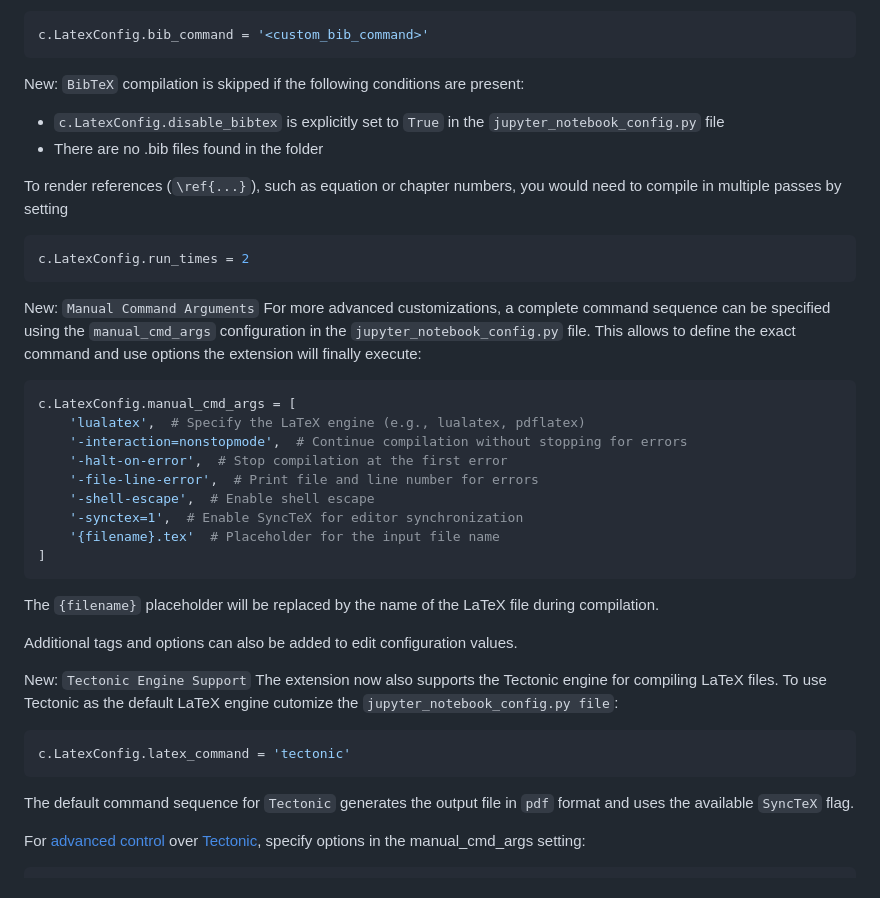
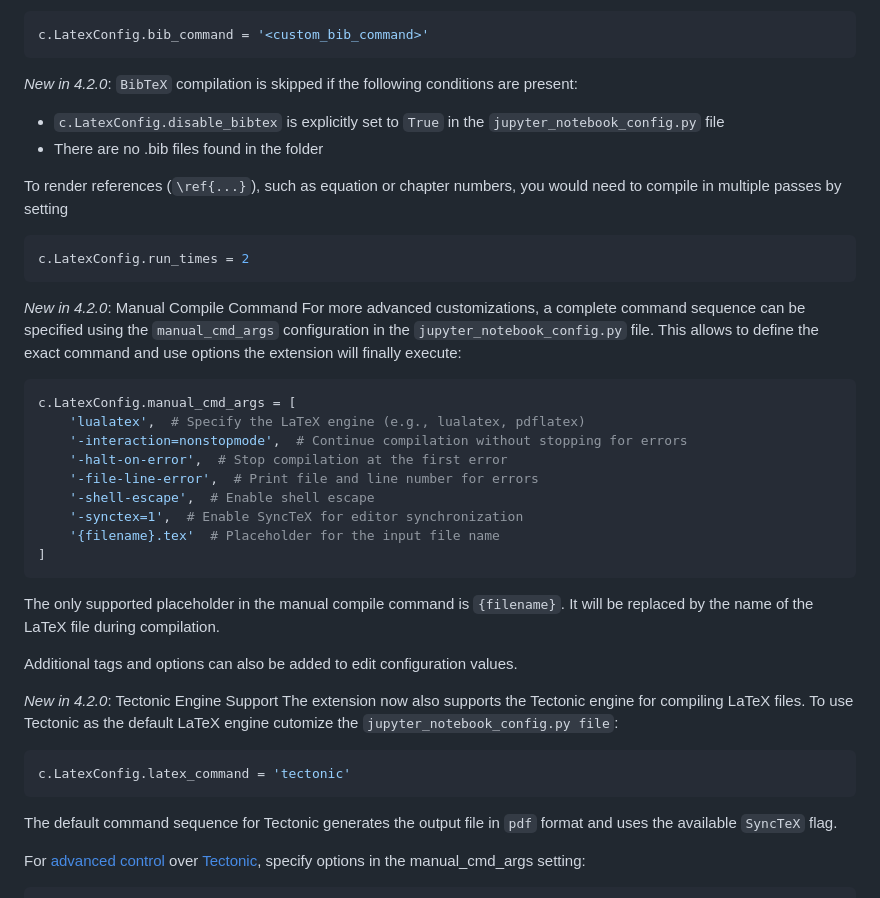
Before and after one commit to jupyterlab/jupyterlab-latex, a Markdown page: README.md, the part around the change. Rendered like a GitHub page.

Commit message:
chore: update readme

````diff
--- a/README.md
+++ b/README.md
@@ -99,7 +99,7 @@ by setting
 c.LatexConfig.bib_command = '<custom_bib_command>'
 ```
 
-New: `BibTeX` compilation is skipped if the following conditions are present:
+_New in 4.2.0_: `BibTeX` compilation is skipped if the following conditions are present:
 
 - `c.LatexConfig.disable_bibtex` is explicitly set to `True` in the `jupyter_notebook_config.py` file
 - There are no .bib files found in the folder
@@ -111,7 +111,7 @@ need to compile in multiple passes by setting
 c.LatexConfig.run_times = 2
 ```
 
-New: `Manual Command Arguments`
+_New in 4.2.0_: Manual Compile Command
 For more advanced customizations, a complete command sequence can be specified using the `manual_cmd_args` configuration in the `jupyter_notebook_config.py` file. This allows to define the exact command and use options the extension will finally execute:
 
 ```python
@@ -126,18 +126,18 @@ c.LatexConfig.manual_cmd_args = [
 ]
 ```
 
-The `{filename}` placeholder will be replaced by the name of the LaTeX file during compilation.
+The only supported placeholder in the manual compile command is `{filename}`. It will be replaced by the name of the LaTeX file during compilation.
 
 Additional tags and options can also be added to edit configuration values.
 
-New: `Tectonic Engine Support`
+_New in 4.2.0_: Tectonic Engine Support
 The extension now also supports the Tectonic engine for compiling LaTeX files. To use Tectonic as the default LaTeX engine cutomize the `jupyter_notebook_config.py file`:
 
 ```python
 c.LatexConfig.latex_command = 'tectonic'
 ```
 
-The default command sequence for `Tectonic` generates the output file in `pdf` format and uses the available `SyncTeX` flag.
+The default command sequence for Tectonic generates the output file in `pdf` format and uses the available `SyncTeX` flag.
 
 For [advanced control](https://tectonic-typesetting.github.io/book/latest/v2cli/compile.html) over [Tectonic](https://github.com/tectonic-typesetting/tectonic), specify options in the manual_cmd_args setting:
 
````
